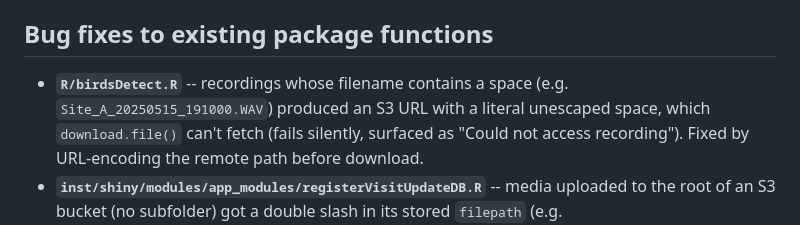
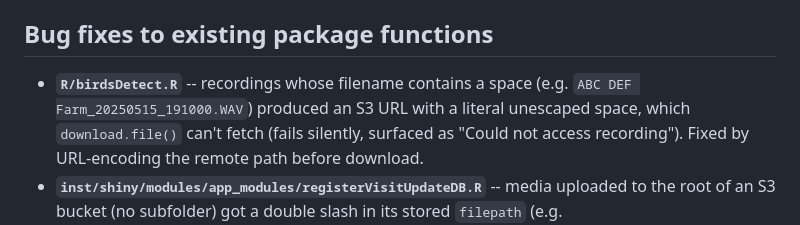
Before and after one commit to kevtolan/AMMonitor_Tolan_Version, a Markdown page: CUSTOMIZATIONS.md, the part around the change. Rendered like a GitHub page.

```diff
--- a/CUSTOMIZATIONS.md
+++ b/CUSTOMIZATIONS.md
@@ -54,7 +54,7 @@ since they share a calling convention:
 ## Bug fixes to existing package functions
 
 - **`R/birdsDetect.R`** -- recordings whose filename contains a space
-  (e.g. `Site_A_20250515_191000.WAV`) produced an S3 URL with a
+  (e.g. `ABC DEF Farm_20250515_191000.WAV`) produced an S3 URL with a
   literal unescaped space, which `download.file()` can't fetch (fails
   silently, surfaced as "Could not access recording"). Fixed by
   URL-encoding the remote path before download.
```
